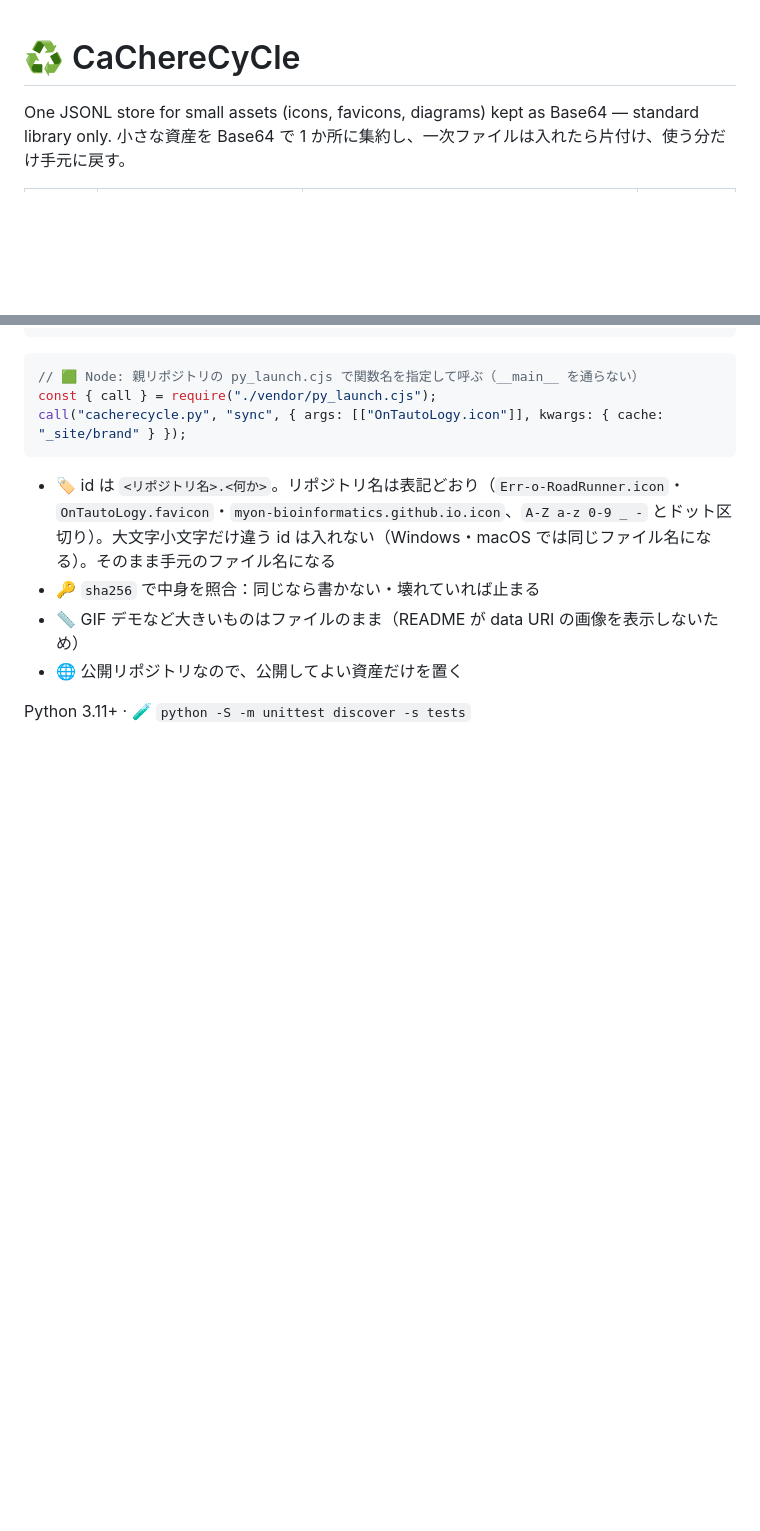
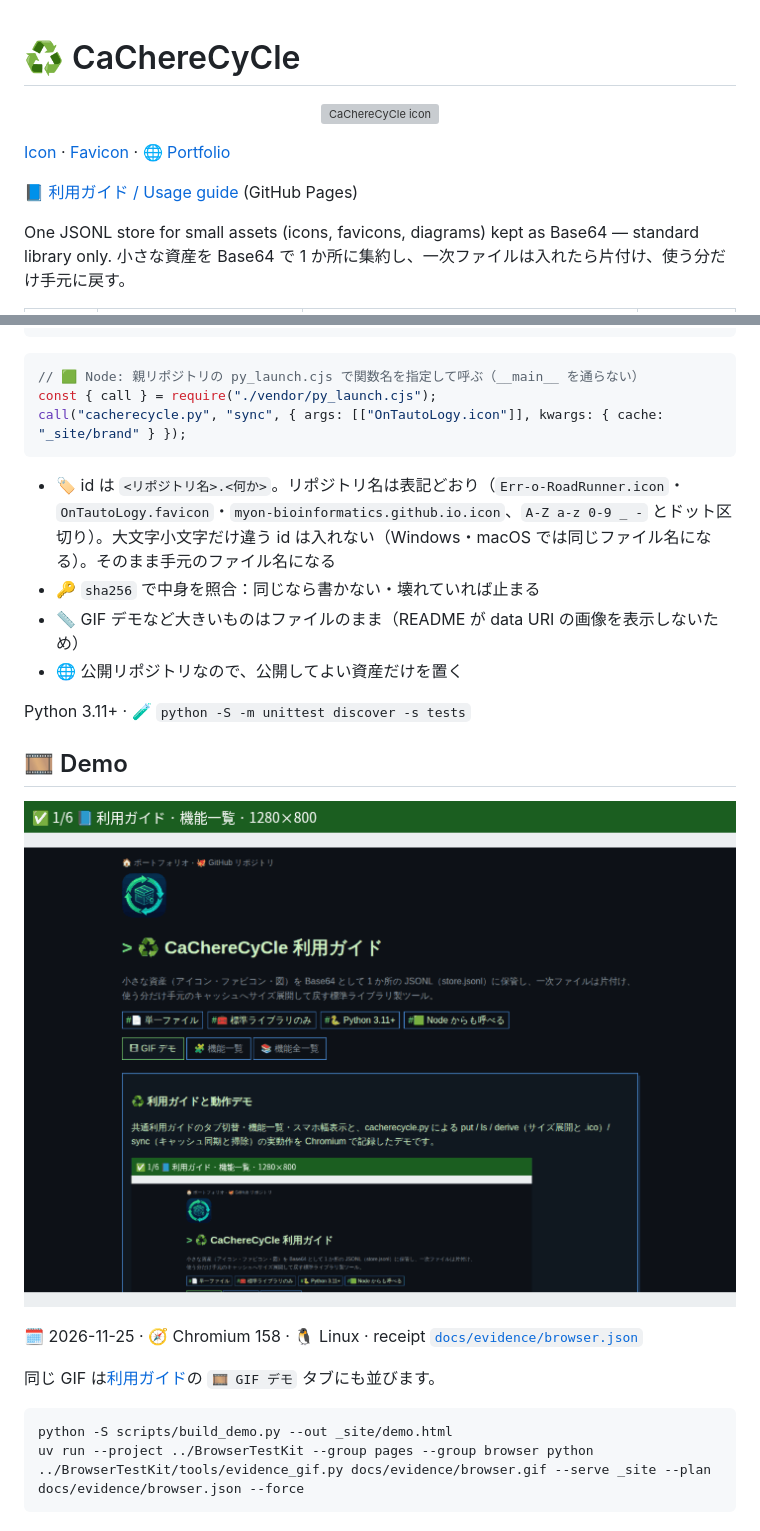
Before and after one commit to myon-bioinformatics/CaChereCyCle, a Markdown page: README.md, 2 parts joined by grey strips. GitHub-like rendering; pictures changed too: docs/evidence/browser.gif (added); blank space fills up the shorter version; grey boxes are pictures that could not be loaded.

````diff
--- a/README.md
+++ b/README.md
@@ -1,4 +1,12 @@
 # ♻️ CaChereCyCle
+
+<p align="center">
+  <img src="https://myon-bioinformatics.github.io/CaChereCyCle/icon.png" alt="CaChereCyCle icon" width="160" />
+</p>
+
+[Icon](https://myon-bioinformatics.github.io/CaChereCyCle/icon.png) · [Favicon](https://myon-bioinformatics.github.io/CaChereCyCle/favicon.png) · 🌐 [Portfolio](https://myon-bioinformatics.github.io/)
+
+📘 [利用ガイド / Usage guide](https://myon-bioinformatics.github.io/CaChereCyCle/) (GitHub Pages)
 
 One JSONL store for small assets (icons, favicons, diagrams) kept as Base64 — standard library only.
 小さな資産を Base64 で 1 か所に集約し、一次ファイルは入れたら片付け、使う分だけ手元に戻す。
@@ -52,3 +60,16 @@ call("cacherecycle.py", "sync", { args: [["OnTautoLogy.icon"]], kwargs: { cache:
 - 🌐 公開リポジトリなので、公開してよい資産だけを置く
 
 Python 3.11+ · 🧪 `python -S -m unittest discover -s tests`
+
+## 🎞️ Demo
+
+![CaChereCyCle usage guide and live put / ls / derive / sync demo in Chromium](docs/evidence/browser.gif)
+
+🗓️ 2026-11-25 · 🧭 Chromium 158 · 🐧 Linux · receipt [`docs/evidence/browser.json`](docs/evidence/browser.json)
+
+同じ GIF は[利用ガイド](https://myon-bioinformatics.github.io/CaChereCyCle/)の `🎞 GIF デモ` タブにも並びます。
+
+```sh
+python -S scripts/build_demo.py --out _site/demo.html
+uv run --project ../BrowserTestKit --group pages --group browser python ../BrowserTestKit/tools/evidence_gif.py docs/evidence/browser.gif --serve _site --plan docs/evidence/browser.json --force
+```
````
Also changed, not shown: 5 other files.
